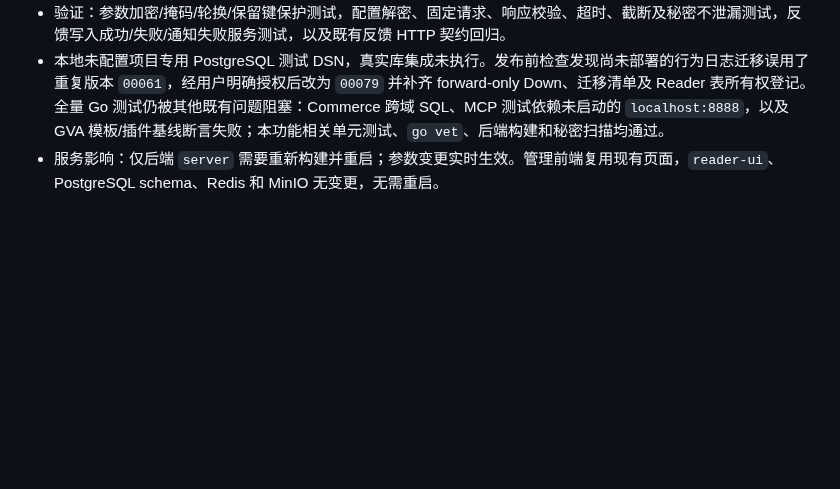
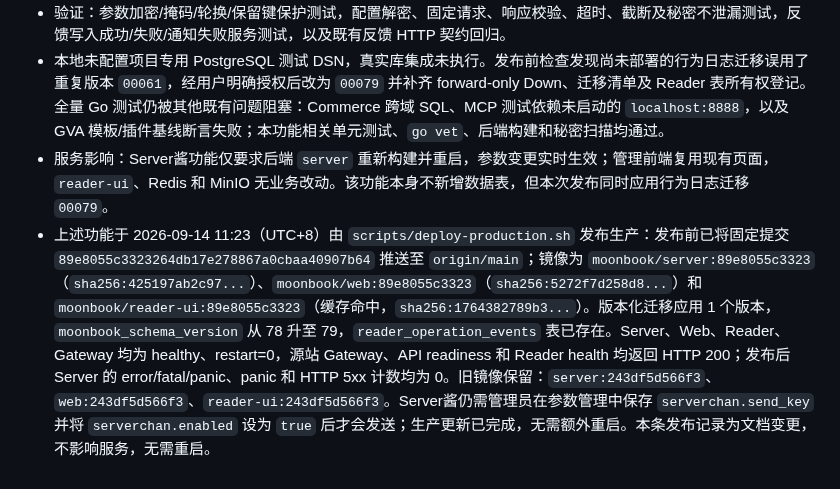
Before and after one commit to yveJohn/moonbook, a Markdown page: docs/progress/refactor-status.md, the part around the change. Rendered like a GitHub page; blank space fills up the shorter version.

Commit message:
记录Server酱功能生产发布

```diff
--- a/docs/progress/refactor-status.md
+++ b/docs/progress/refactor-status.md
@@ -329,4 +329,5 @@ M3 已满足退出条件：冻结 `reader-ui` 业务树无差异，全部冻结
 - Server酱客户端固定访问 `https://sctapi.ftqq.com`，3 秒总超时且不重试；标题固定，正文包含字符串 ID、提交时间和最多 1,000 个 Unicode 字符的反馈内容。
 - 验证：参数加密/掩码/轮换/保留键保护测试，配置解密、固定请求、响应校验、超时、截断及秘密不泄漏测试，反馈写入成功/失败/通知失败服务测试，以及既有反馈 HTTP 契约回归。
 - 本地未配置项目专用 PostgreSQL 测试 DSN，真实库集成未执行。发布前检查发现尚未部署的行为日志迁移误用了重复版本 `00061`，经用户明确授权后改为 `00079` 并补齐 forward-only Down、迁移清单及 Reader 表所有权登记。全量 Go 测试仍被其他既有问题阻塞：Commerce 跨域 SQL、MCP 测试依赖未启动的 `localhost:8888`，以及 GVA 模板/插件基线断言失败；本功能相关单元测试、`go vet`、后端构建和秘密扫描均通过。
-- 服务影响：仅后端 `server` 需要重新构建并重启；参数变更实时生效。管理前端复用现有页面，`reader-ui`、PostgreSQL schema、Redis 和 MinIO 无变更，无需重启。
+- 服务影响：Server酱功能仅要求后端 `server` 重新构建并重启，参数变更实时生效；管理前端复用现有页面，`reader-ui`、Redis 和 MinIO 无业务改动。该功能本身不新增数据表，但本次发布同时应用行为日志迁移 `00079`。
+- 上述功能于 2026-09-14 11:23（UTC+8）由 `scripts/deploy-production.sh` 发布生产：发布前已将固定提交 `89e8055c3323264db17e278867a0cbaa40907b64` 推送至 `origin/main`；镜像为 `moonbook/server:89e8055c3323`（`sha256:425197ab2c97...`）、`moonbook/web:89e8055c3323`（`sha256:5272f7d258d8...`）和 `moonbook/reader-ui:89e8055c3323`（缓存命中，`sha256:1764382789b3...`）。版本化迁移应用 1 个版本，`moonbook_schema_version` 从 78 升至 79，`reader_operation_events` 表已存在。Server、Web、Reader、Gateway 均为 healthy、restart=0，源站 Gateway、API readiness 和 Reader health 均返回 HTTP 200；发布后 Server 的 error/fatal/panic、panic 和 HTTP 5xx 计数均为 0。旧镜像保留：`server:243df5d566f3`、`web:243df5d566f3`、`reader-ui:243df5d566f3`。Server酱仍需管理员在参数管理中保存 `serverchan.send_key` 并将 `serverchan.enabled` 设为 `true` 后才会发送；生产更新已完成，无需额外重启。本条发布记录为文档变更，不影响服务，无需重启。
```
